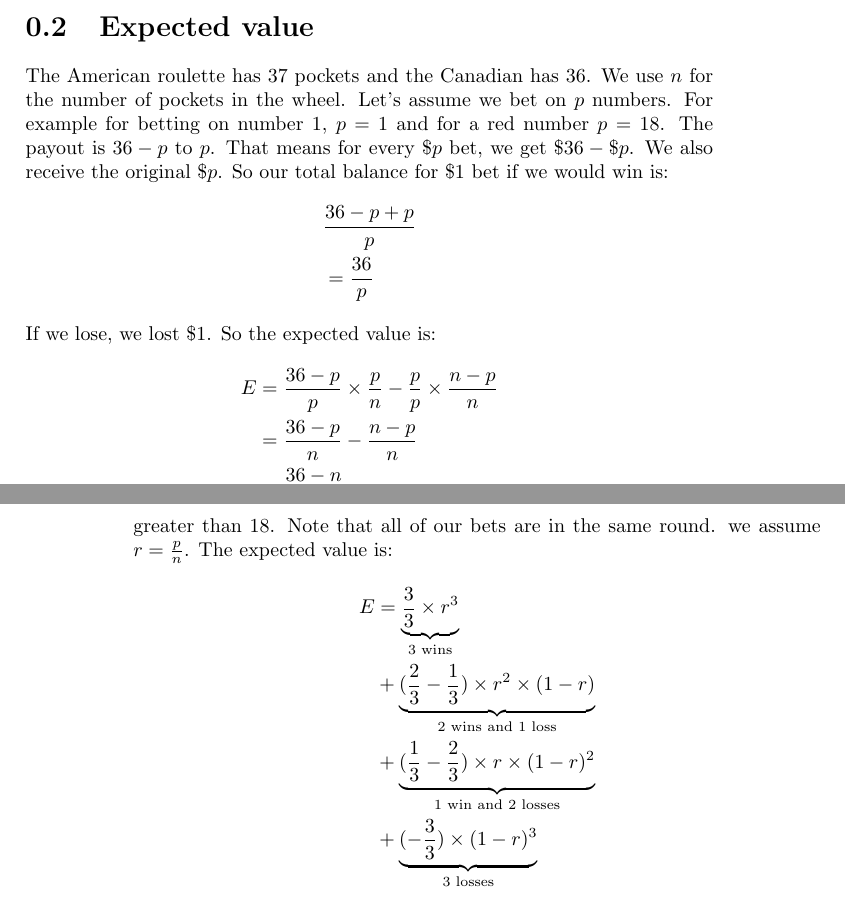
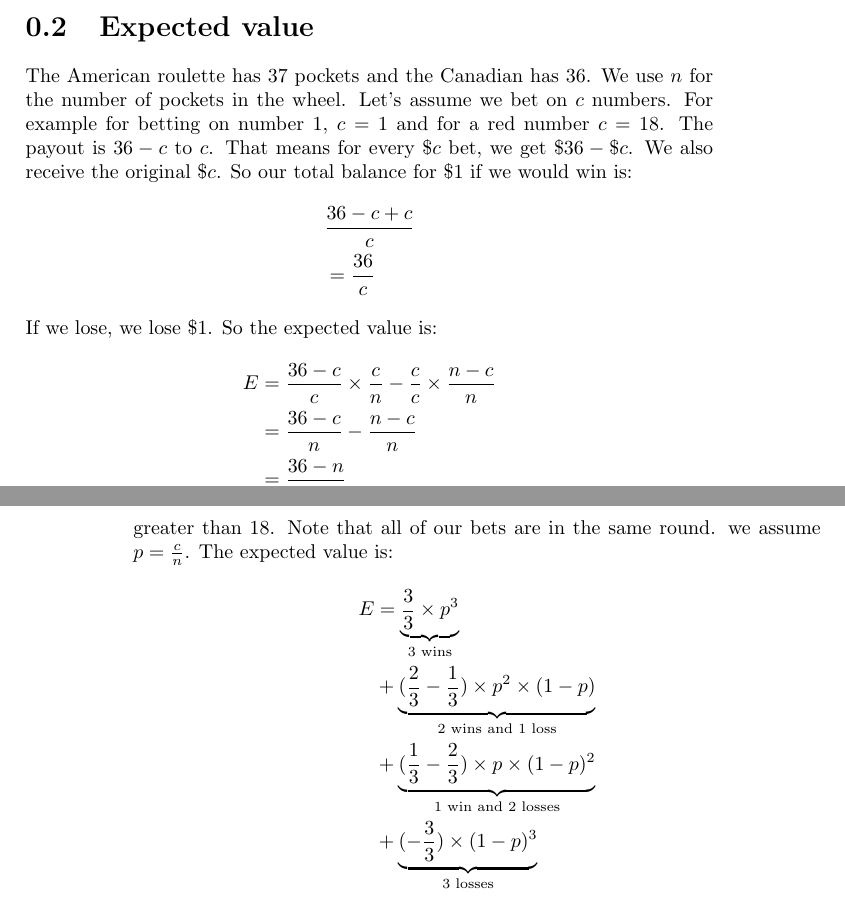
Before and after one commit to QSaman/Roulette, a LaTeX book (roulette.tex): two parts of pages 3 and 4 of 6, joined at a grey line, cut so that both start at the same text. Compiled offline with pdfLaTeX.

Commit message:
More clarity for expected value

```diff
--- a/roulette.tex
+++ b/roulette.tex
@@ -60,30 +60,30 @@
 		budget = (2^n - 1) \times p
 	\end{equation*}
 	\section{Expected value}
-	The American roulette has 37 pockets and the Canadian has 36. We use $n$ for the number of pockets in the wheel. Let's assume we bet on $p$ numbers. For example for betting on number $1$, $p = 1$ and for a red number $p = 18$. The payout is $36 - p$ to $p$. That means for every \$$p$ bet, we get \$$36 - \$p$. We also receive the original \$$p$. So our total balance for \$$1$ bet if we would win is:
+	The American roulette has 37 pockets and the Canadian has 36. We use $n$ for the number of pockets in the wheel. Let's assume we bet on $c$ numbers. For example for betting on number $1$, $c = 1$ and for a red number $c = 18$. The payout is $36 - c$ to $c$. That means for every \$$c$ bet, we get \$$36 - \$c$. We also receive the original \$$c$. So our total balance for \$$1$ if we would win is:
 	\begin{equation*}
 		\begin{split}
-			&\frac{36 - p + p}{p} \\
-			&= \frac{36}{p}
+			&\frac{36 - c + c}{c} \\
+			&= \frac{36}{c}
 		\end{split}
 	\end{equation*}
-	If we lose, we lost \$$1$. So the expected value is:
+	If we lose, we lose \$$1$. So the expected value is:
 	\begin{equation*}
 		\begin{split}
-			E &= \frac{36 - p}{p} \times \frac{p}{n} - \frac{p}{p} \times \frac{n - p}{n} \\
-			&= \frac{36 - p}{n} - \frac{n - p}{n} \\
+			E &= \frac{36 - c}{c} \times \frac{c}{n} - \frac{c}{c} \times \frac{n - c}{n} \\
+			&= \frac{36 - c}{n} - \frac{n - c}{n} \\
 			&= \frac{36 - n}{n} \\
 			&= \frac{36}{n} - 1
 		\end{split}
 	\end{equation*}
 	As you can see the expected value is not related to our choice! If we have 36 pockets, it's zero and we can call it a fair game. In Canada it's $\frac{36}{37} - 1 = -0.027$ and in the US it's $\frac{36}{38} - 1 = -0.053$. In other words, in Canada on average we should lose 3 cents per dollar and in US, 5 cents per dollar.
-	\par As an example, let's assume we have 3 chips with the value of \$$\frac{1}{3}$. We bet one of them on black, the other on an even number and the other on a number greater than 18. Note that all of our bets are in the same round. we assume $r = \frac{p}{n}$. The expected value is:
+	\par As an example, let's assume we have 3 chips with the value of \$$\frac{1}{3}$. We bet one of them on black, the other on an even number and the other on a number greater than 18. Note that all of our bets are in the same round. we assume $p = \frac{c}{n}$. The expected value is:
 	\begin{equation*}
 		\begin{split}
-			E &= \underbrace{\frac{3}{3} \times r^3}_{\text{3 wins}} \\
-			  &+ \underbrace{(\frac{2}{3} - \frac{1}{3}) \times r^2 \times (1 - r)}_{\text{2 wins and 1 loss}} \\
-			  &+ \underbrace{(\frac{1}{3} - \frac{2}{3}) \times r \times (1 - r)^2}_{\text{1 win and 2 losses}} \\
-			  &+ \underbrace{(-\frac{3}{3}) \times (1 - r)^3}_{\text{3 losses}} \\
+			E &= \underbrace{\frac{3}{3} \times p^3}_{\text{3 wins}} \\
+			  &+ \underbrace{(\frac{2}{3} - \frac{1}{3}) \times p^2 \times (1 - p)}_{\text{2 wins and 1 loss}} \\
+			  &+ \underbrace{(\frac{1}{3} - \frac{2}{3}) \times p \times (1 - p)^2}_{\text{1 win and 2 losses}} \\
+			  &+ \underbrace{(-\frac{3}{3}) \times (1 - p)^3}_{\text{3 losses}} \\
 			  &= -0.023
 		\end{split}
 	\end{equation*}
```
Also changed, not shown: roulette.pdf.
